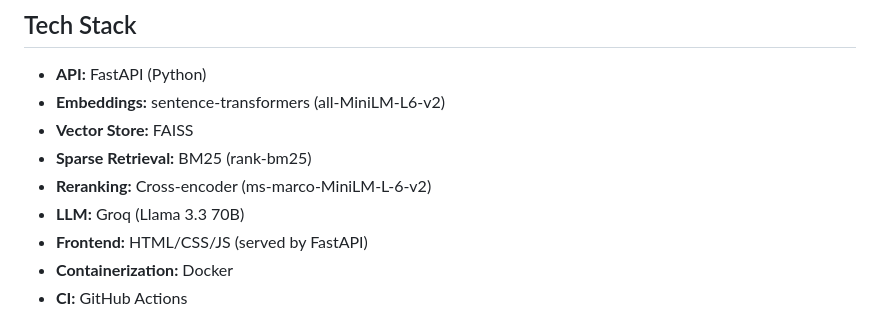
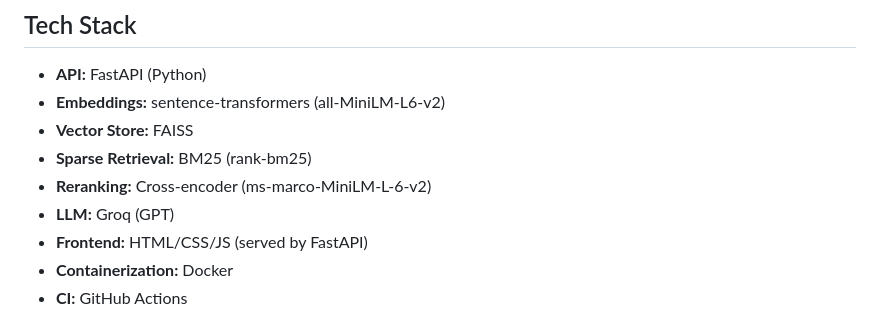
Before and after one commit to rizwan0110/troubleshooting_assisstant, a Markdown page: README.md, the part around the change. Drawn GitHub-style.

Commit message:
changed model in readme

```diff
--- a/README.md
+++ b/README.md
@@ -29,7 +29,7 @@ The system is built to work with any technical documentation in markdown format.
 - **Vector Store:** FAISS
 - **Sparse Retrieval:** BM25 (rank-bm25)
 - **Reranking:** Cross-encoder (ms-marco-MiniLM-L-6-v2)
-- **LLM:** Groq (Llama 3.3 70B)
+- **LLM:** Groq (GPT)
 - **Frontend:** HTML/CSS/JS (served by FastAPI)
 - **Containerization:** Docker
 - **CI:** GitHub Actions
```
